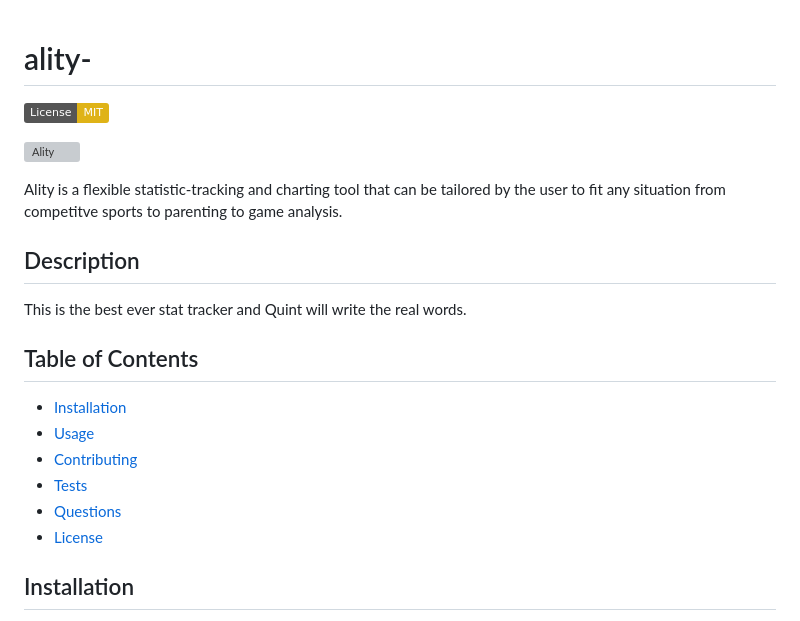
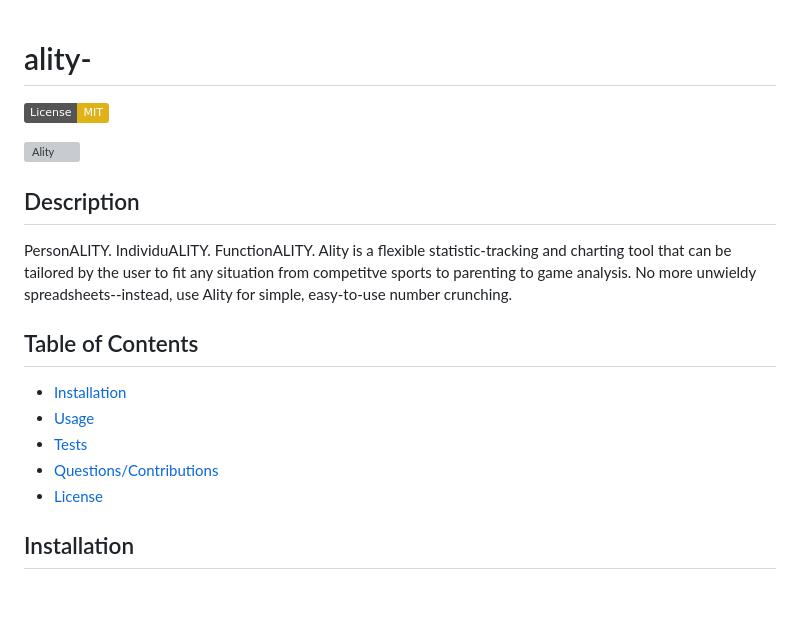
Before and after one commit to natewinter/Ality, a Markdown page: README.md, the part around the change printed below. Rendered like a GitHub page; badges without logos; blank space fills up the shorter version; grey boxes are pictures that could not be loaded.

```diff
--- a/README.md
+++ b/README.md
@@ -1,18 +1,16 @@
-
 # ality-
 [![MIT](https://img.shields.io/badge/License-MIT-yellow.svg)](https://opensource.org/licenses/MIT)
 
 ![Ality](https://img.shields.io/github/languages/top/natewinter/Ality)
 
-Ality is a flexible statistic-tracking and charting tool that can be tailored by the user to fit any situation from competitve sports to parenting to game analysis.
 ## Description
-This is the best ever stat tracker and Quint will write the real words.
+PersonALITY. IndividuALITY. FunctionALITY. Ality is a flexible statistic-tracking and charting tool that can be tailored by the user to fit any situation from competitve sports to parenting to game analysis. No more unwieldy spreadsheets--instead, use Ality for simple, easy-to-use number crunching.
+
 ## Table of Contents
 * [Installation](#installation)
 * [Usage](#usage)
-* [Contributing](#Contributing)
 * [Tests](#Tests)
-* [Questions](#Questions)
+* [Questions/Contributions](#Questions/Contributions)
 * [License](#license)
 ## Installation
 Ality is powered by [Express.js](https://www.expressjs.com) with [Handlebars](https://www.handlebarsjs.com). The styling is rendered through [foundation](https://get.foundation/) and [sass](https://sass-lang.com/documentation/js-api), and the database is created and accessed using the [mysql2 NPM package](https://www.npmjs.com/package/mysql2) and the [sequelize ORM](https://sequelize.org/). For further development, [node.js download](https://nodejs.org/en/) with an npm install is required.
```
Also changed, not shown: other parts of README.md (+23 -14 lines), assets/images/Full_ERD.png (added).
